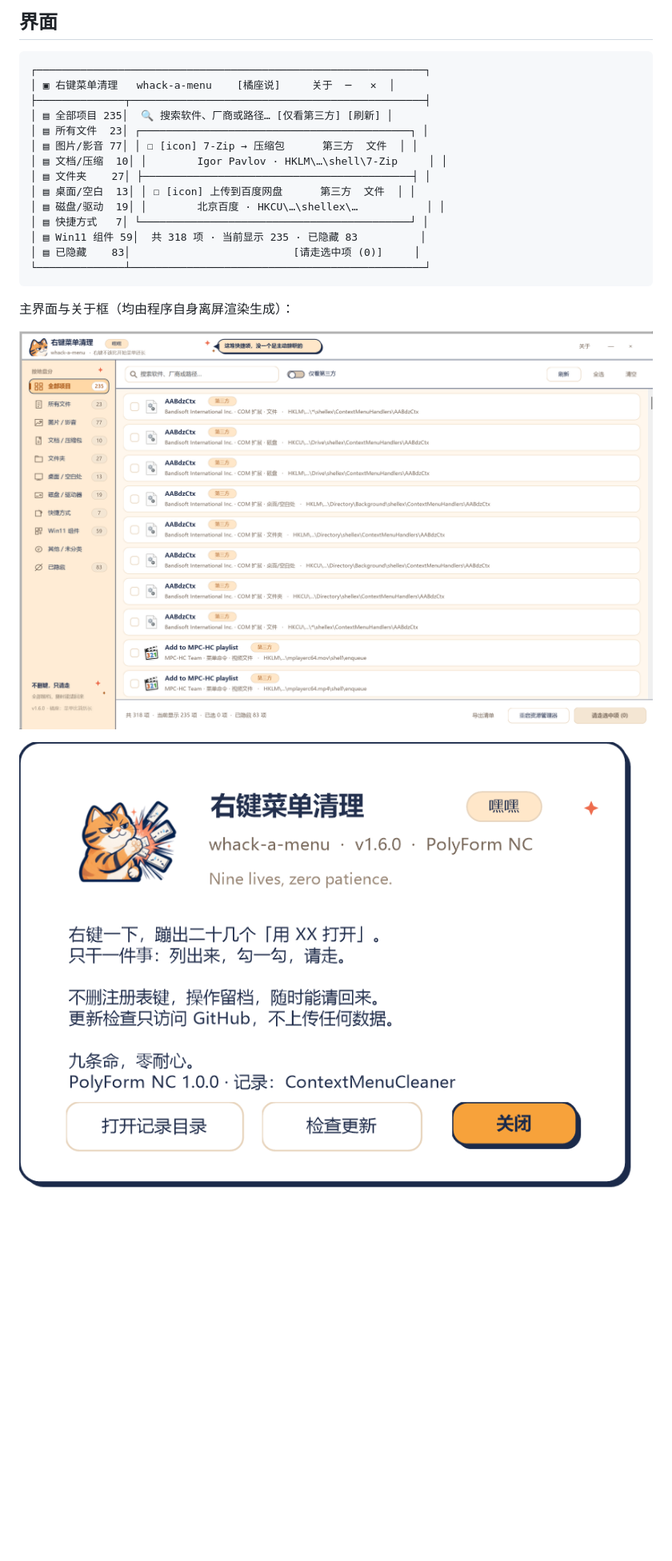
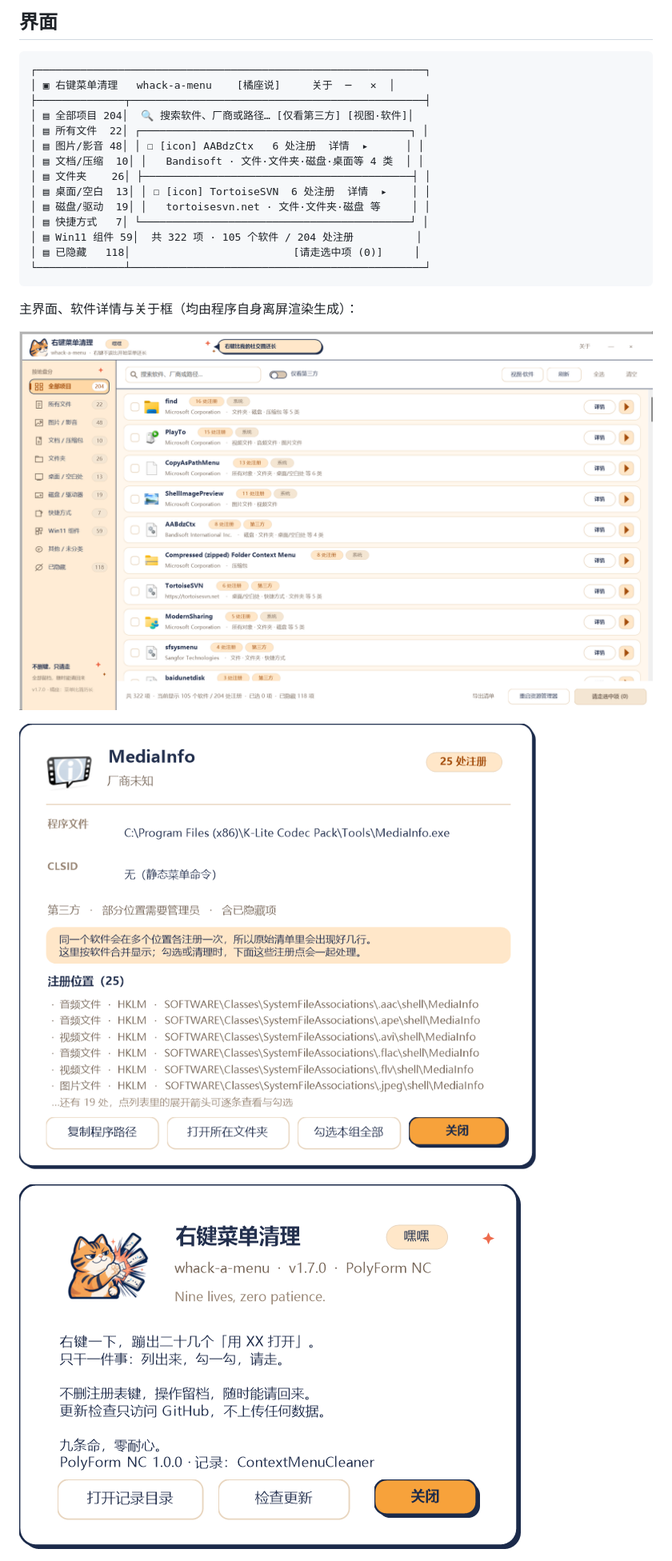
Before and after one commit to KyuuKyuuStone/whack-a-menu, a Markdown page: README.md, the part around one of its changes. Shown at 80% size. Rendered like a GitHub page; pictures changed too: docs/about.png, docs/detail.png (added), docs/screenshot.png; blank space fills up the shorter version.

Commit message:
v1.7.0: group by software, product detail dialog, fix drag ghost line

````diff
--- a/README.md
+++ b/README.md
@@ -70,22 +71,24 @@
 ┌──────────────────────────────────────────────────────────────┐
 │ ▣ 右键菜单清理   whack-a-menu    [橘座说]     关于  ─   ✕  │
 ├──────────────┬───────────────────────────────────────────────┤
-│ ▤ 全部项目 235│  🔍 搜索软件、厂商或路径… [仅看第三方] [刷新] │
-│ ▤ 所有文件  23│ ┌───────────────────────────────────────────┐ │
-│ ▤ 图片/影音 77│ │ ☐ [icon] 7-Zip → 压缩包      第三方  文件  │ │
-│ ▤ 文档/压缩  10│ │        Igor Pavlov · HKLM\…\shell\7-Zip     │ │
-│ ▤ 文件夹    27│ ├───────────────────────────────────────────┤ │
-│ ▤ 桌面/空白  13│ │ ☐ [icon] 上传到百度网盘      第三方  文件  │ │
-│ ▤ 磁盘/驱动  19│ │        北京百度 · HKCU\…\shellex\…           │ │
+│ ▤ 全部项目 204│  🔍 搜索软件、厂商或路径… [仅看第三方] [视图·软件]│
+│ ▤ 所有文件  22│ ┌───────────────────────────────────────────┐ │
+│ ▤ 图片/影音 48│ │ ☐ [icon] AABdzCtx   6 处注册  详情  ▸      │ │
+│ ▤ 文档/压缩  10│ │   Bandisoft · 文件·文件夹·磁盘·桌面等 4 类  │ │
+│ ▤ 文件夹    26│ ├───────────────────────────────────────────┤ │
+│ ▤ 桌面/空白  13│ │ ☐ [icon] TortoiseSVN  6 处注册  详情  ▸    │ │
+│ ▤ 磁盘/驱动  19│ │   tortoisesvn.net · 文件·文件夹·磁盘 等     │ │
 │ ▤ 快捷方式   7│ └───────────────────────────────────────────┘ │
-│ ▤ Win11 组件 59│  共 318 项 · 当前显示 235 · 已隐藏 83          │
-│ ▤ 已隐藏    83│                          [请走选中项 (0)]     │
+│ ▤ Win11 组件 59│  共 322 项 · 105 个软件 / 204 处注册          │
+│ ▤ 已隐藏   118│                          [请走选中项 (0)]     │
 └──────────────┴───────────────────────────────────────────────┘
 ```
 
-主界面与关于框（均由程序自身离屏渲染生成）：
+主界面、软件详情与关于框（均由程序自身离屏渲染生成）：
 
 ![界面预览](docs/screenshot.png)
 
+![软件详情预览](docs/detail.png)
+
 ![关于框预览](docs/about.png)
 
````
Also changed, not shown: other parts of README.md (+32 -5 lines), docs/REGISTRY.md (+13 -0 lines), 6 other files.
